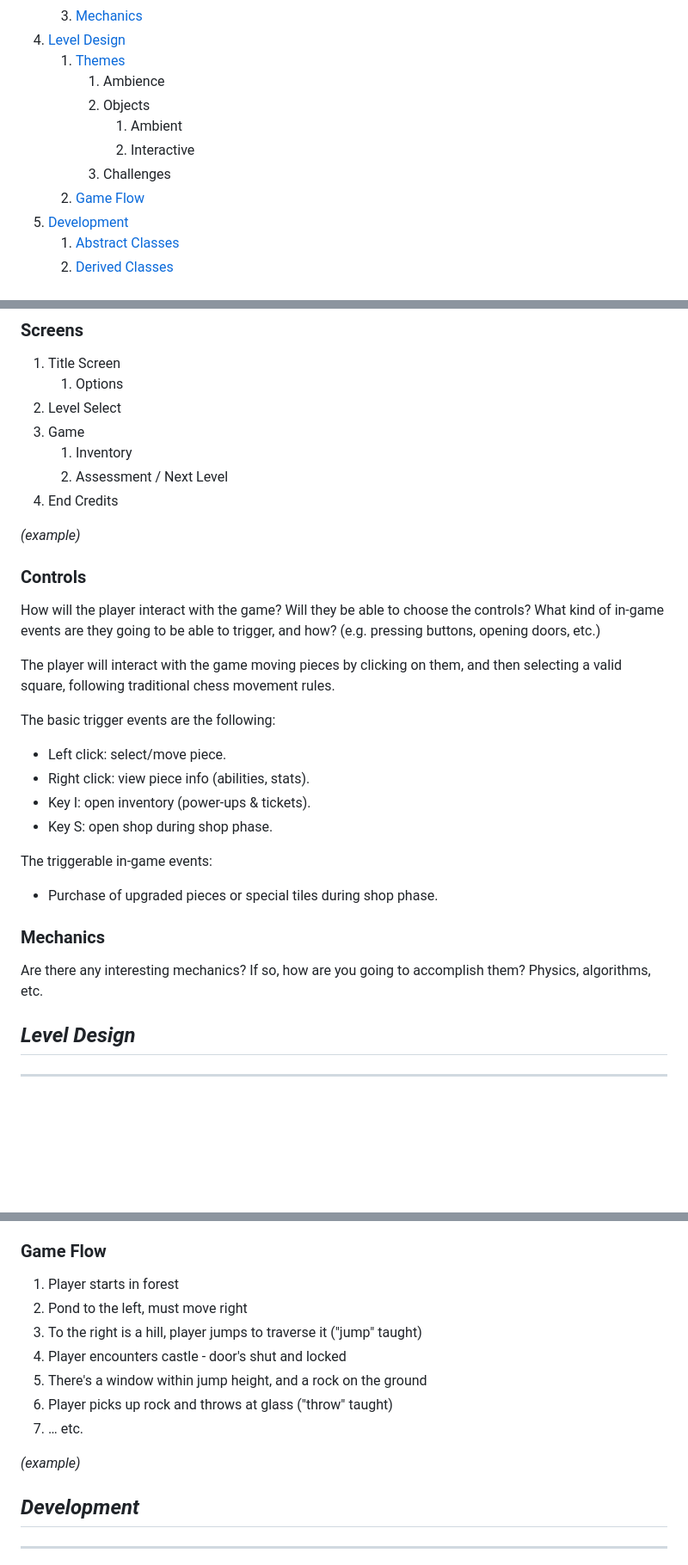
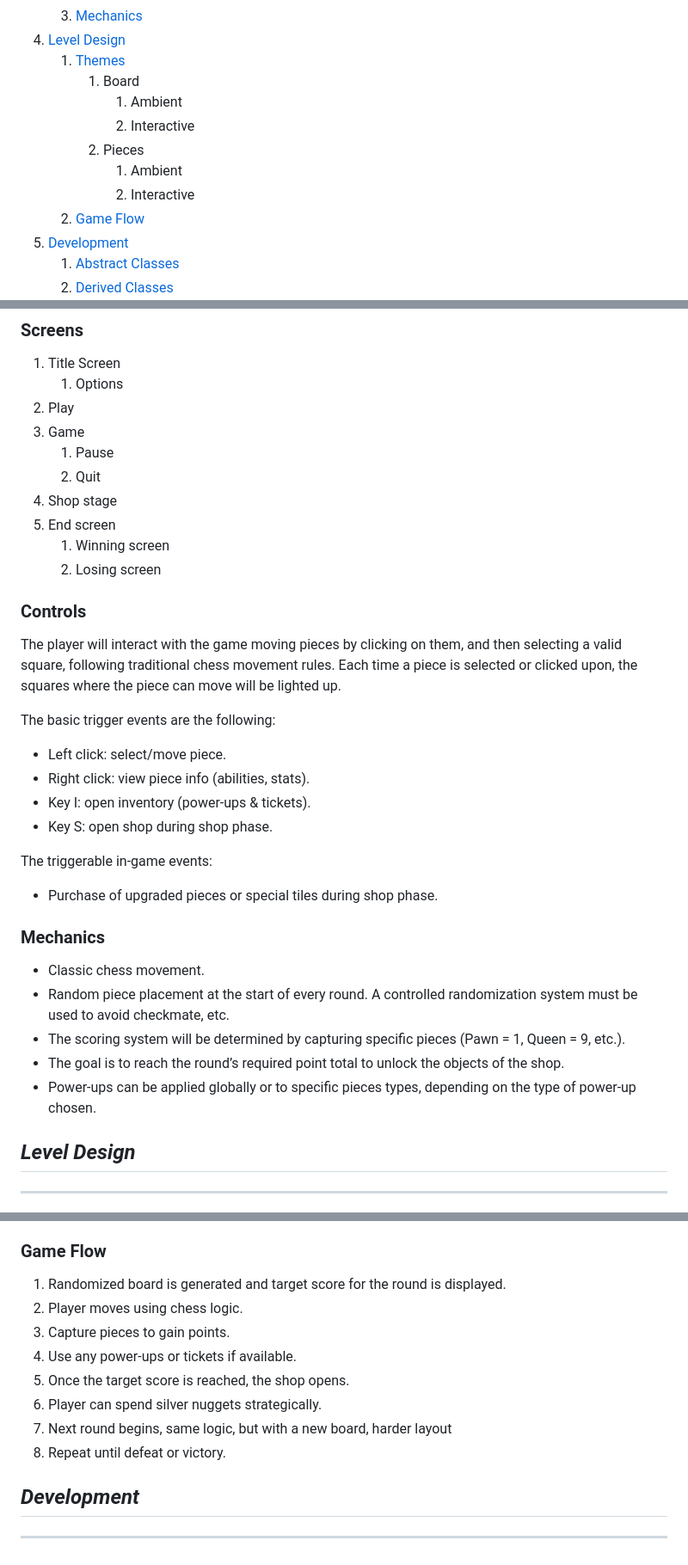
Before and after one commit to A01752391/Videojuego, a Markdown page: GDD.md, 3 parts joined by grey strips. Shown at 86% size. Rendered like a GitHub page; blank space fills up the shorter version.

Commit message:
Se añadió el apartado de screens, mechanics, and game flow to the GDD

```diff
--- a/GDD.md
+++ b/GDD.md
@@ -32,11 +32,12 @@ ADA
    3. [Mechanics](#mechanics)
 4. [Level Design](#level-design)
    1. [Themes](#themes)
-      1. Ambience
-      2. Objects
+      1. Board
          1. Ambient
          2. Interactive
-      3. Challenges
+      2. Pieces
+         1. Ambient
+         2. Interactive
    2. [Game Flow](#game-flow)
 5. [Development](#development)
    1. [Abstract Classes](#abstract-classes--components)
@@ -76,19 +77,18 @@ The game is intended to provoke a mindset of a frenetic and randomized gameplay,
 
 1. Title Screen
    1. Options
-2. Level Select
+2. Play
 3. Game
-   1. Inventory
-   2. Assessment / Next Level
-4. End Credits
-
-_(example)_
+   1. Pause
+   2. Quit
+4. Shop stage
+5. End screen
+   1. Winning screen
+   2. Losing screen
 
 ### **Controls**
 
-How will the player interact with the game? Will they be able to choose the controls? What kind of in-game events are they going to be able to trigger, and how? (e.g. pressing buttons, opening doors, etc.)
-
-The player will interact with the game moving pieces by clicking on them, and then selecting a valid square, following traditional chess movement rules.
+The player will interact with the game moving pieces by clicking on them, and then selecting a valid square, following traditional chess movement rules. Each time a piece is selected or clicked upon, the squares where the piece can move will be lighted up.
 
 The basic trigger events are the following:
 
@@ -103,7 +103,11 @@ The triggerable in-game events:
 
 ### **Mechanics**
 
-Are there any interesting mechanics? If so, how are you going to accomplish them? Physics, algorithms, etc.
+- Classic chess movement.
+- Random piece placement at the start of every round. A controlled randomization system must be used to avoid checkmate, etc.
+- The scoring system will be determined by capturing specific pieces (Pawn = 1, Queen = 9, etc.).
+- The goal is to reach the round’s required point total to unlock the objects of the shop.
+- Power-ups can be applied globally or to specific pieces types, depending on the type of power-up chosen.
 
 ## _Level Design_
 
@@ -142,15 +146,14 @@ _(Note : These sections can safely be skipped if they&#39;re not relevant, or yo
 
 ### **Game Flow**
 
-1. Player starts in forest
-2. Pond to the left, must move right
-3. To the right is a hill, player jumps to traverse it (&quot;jump&quot; taught)
-4. Player encounters castle - door&#39;s shut and locked
-5. There&#39;s a window within jump height, and a rock on the ground
-6. Player picks up rock and throws at glass (&quot;throw&quot; taught)
-7. … etc.
-
-_(example)_
+1. Randomized board is generated and target score for the round is displayed.
+2. Player moves using chess logic.
+3. Capture pieces to gain points.
+4. Use any power-ups or tickets if available.
+5. Once the target score is reached, the shop opens.
+6. Player can spend silver nuggets strategically.
+7. Next round begins, same logic, but with a new board, harder layout
+8. Repeat until defeat or victory.
 
 ## _Development_
 
```
